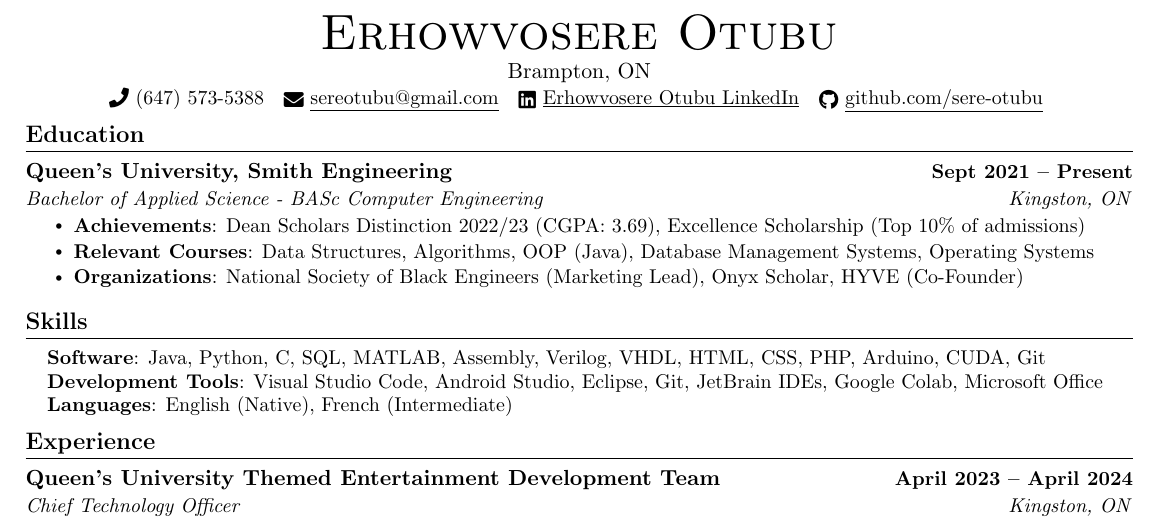
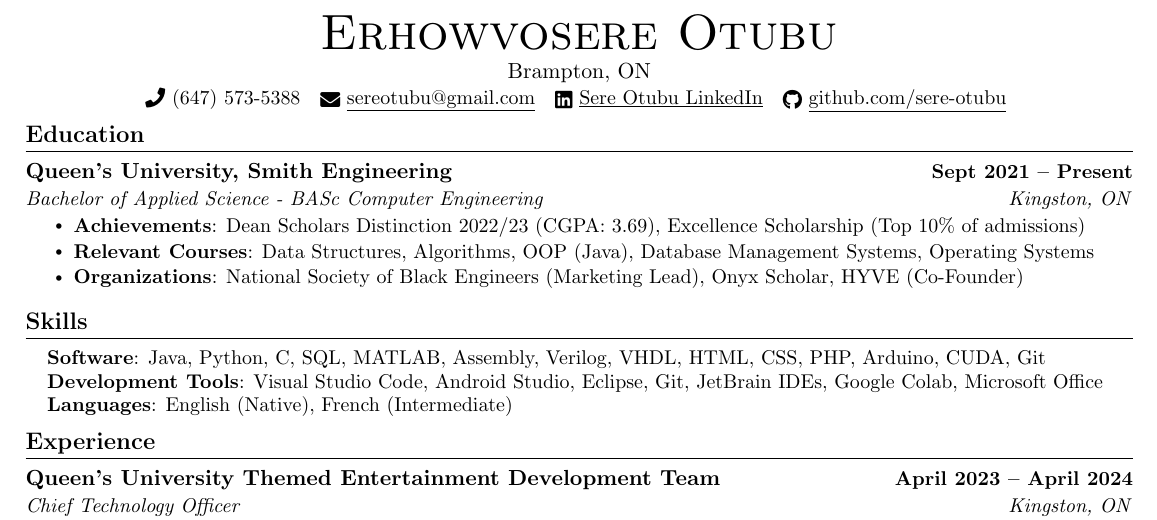
Before and after one commit to sere-otubu/Erhowvosere-Otubu-Resume, a LaTeX document (main.tex): part of the page, cut so that both start at the same text. Compiled offline with pdfLaTeX.

Commit message:
fixed LinkedIn link

```diff
--- a/main.tex
+++ b/main.tex
@@ -119,7 +119,7 @@
     {\Huge \scshape Erhowvosere Otubu} \\ \vspace{1pt}
     Brampton, ON \\ \vspace{1pt}
     \small \raisebox{-0.1\height}\faPhone\ (647) 573-5388 ~ \href{mailto:youremail@email.com}{\raisebox{-0.2\height}\faEnvelope\  \underline{sereotubu@gmail.com}} ~
-    \href{https://www.linkedin.com/in/sere-otubu-9782b1251/}{\raisebox{-0.2\height}\faLinkedin\ \underline{Erhowvosere Otubu LinkedIn}}  ~
+    \href{https://www.linkedin.com/in/sere-otubu-9782b1251/}{\raisebox{-0.2\height}\faLinkedin\ \underline{Sere Otubu LinkedIn}}  ~
     \href{https://github.com/sere-otubu}{\raisebox{-0.2\height}\faGithub\ \underline{github.com/sere-otubu}}
     \vspace{-8pt}
 \end{center}
```
